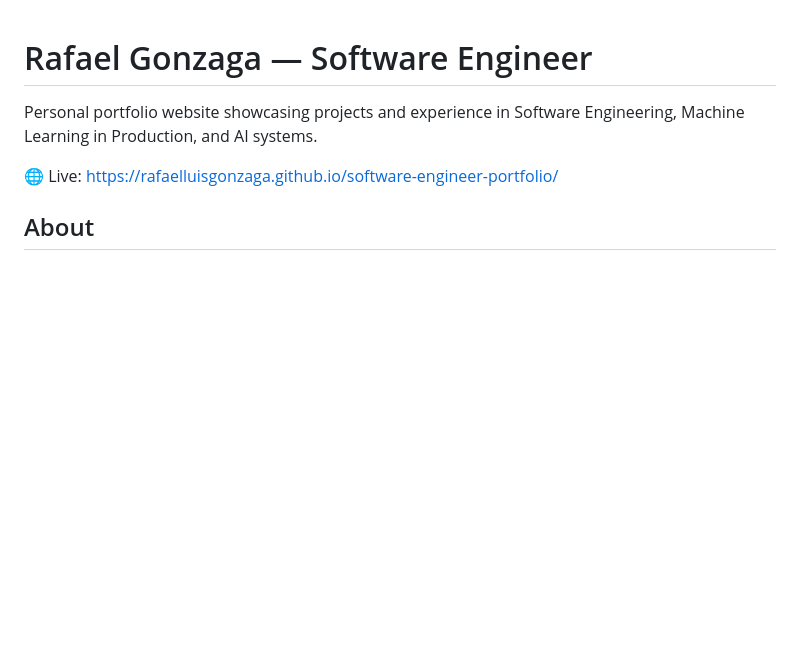
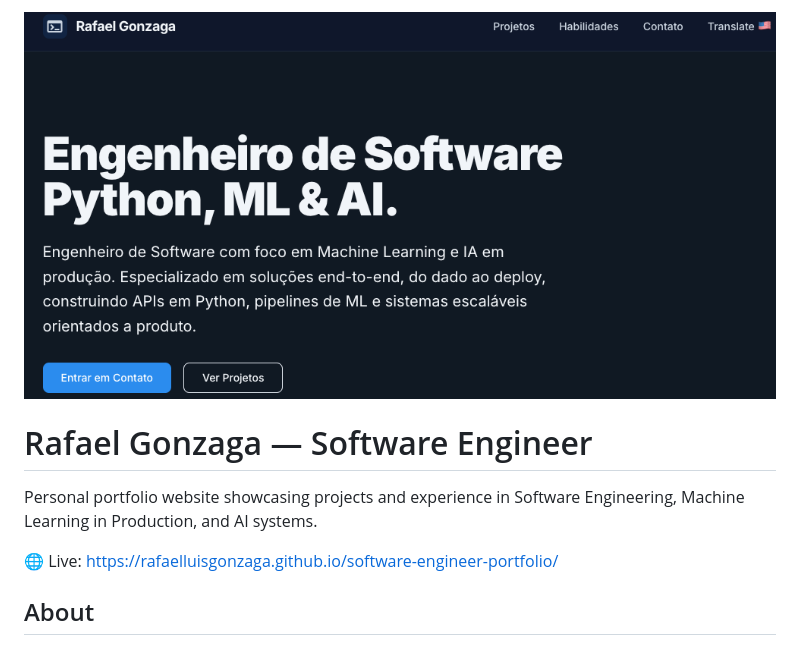
Before and after one commit to rafaelluisgonzaga/software-engineer-portfolio, a Markdown page: README.md, the part around the change. Rendered like a GitHub page; pictures changed too: cover/cover.png (added); blank space fills up the shorter version.

Commit message:
Add cover on README

```diff
--- a/README.md
+++ b/README.md
@@ -1,3 +1,4 @@
+![Context Bias in Visual Recognition](cover/cover.png)
 # Rafael Gonzaga — Software Engineer
 
 Personal portfolio website showcasing projects and experience in
```
